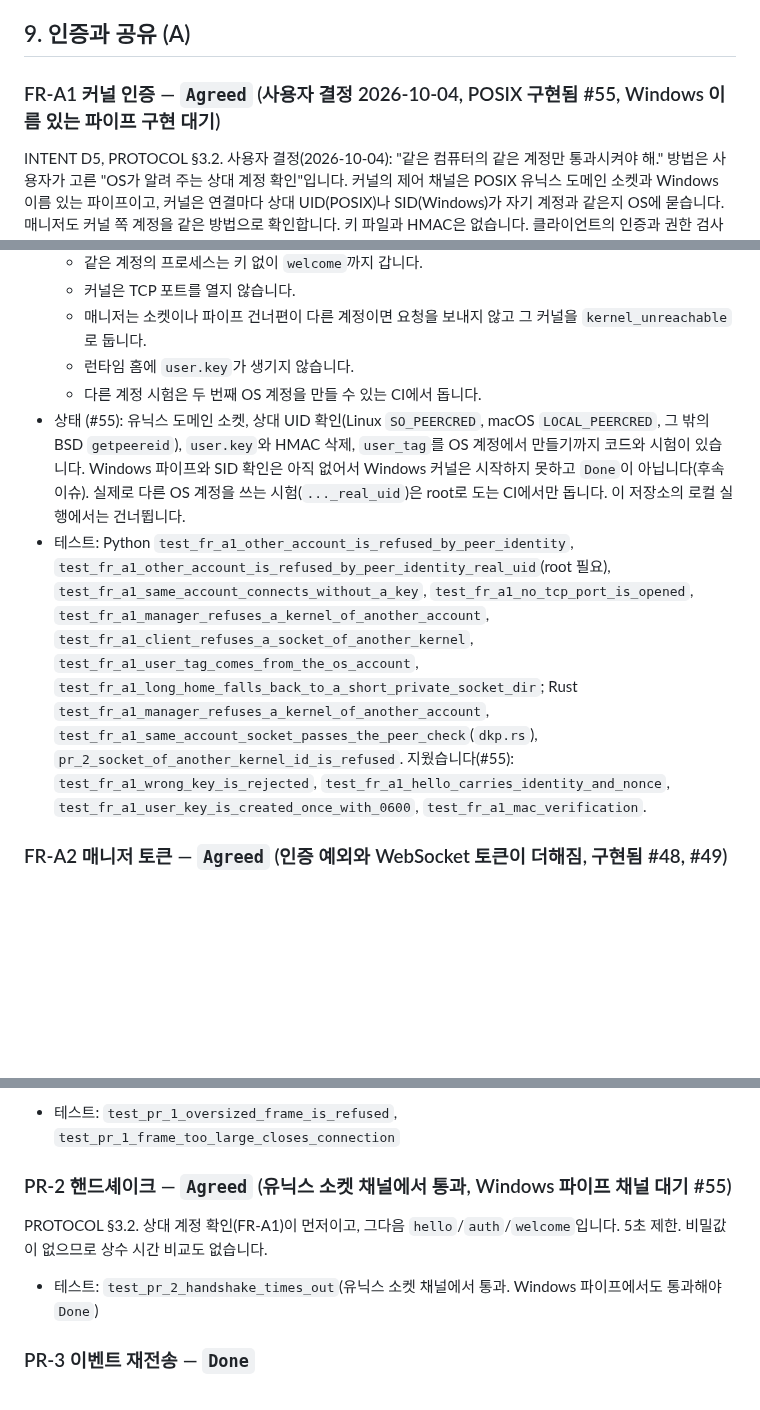
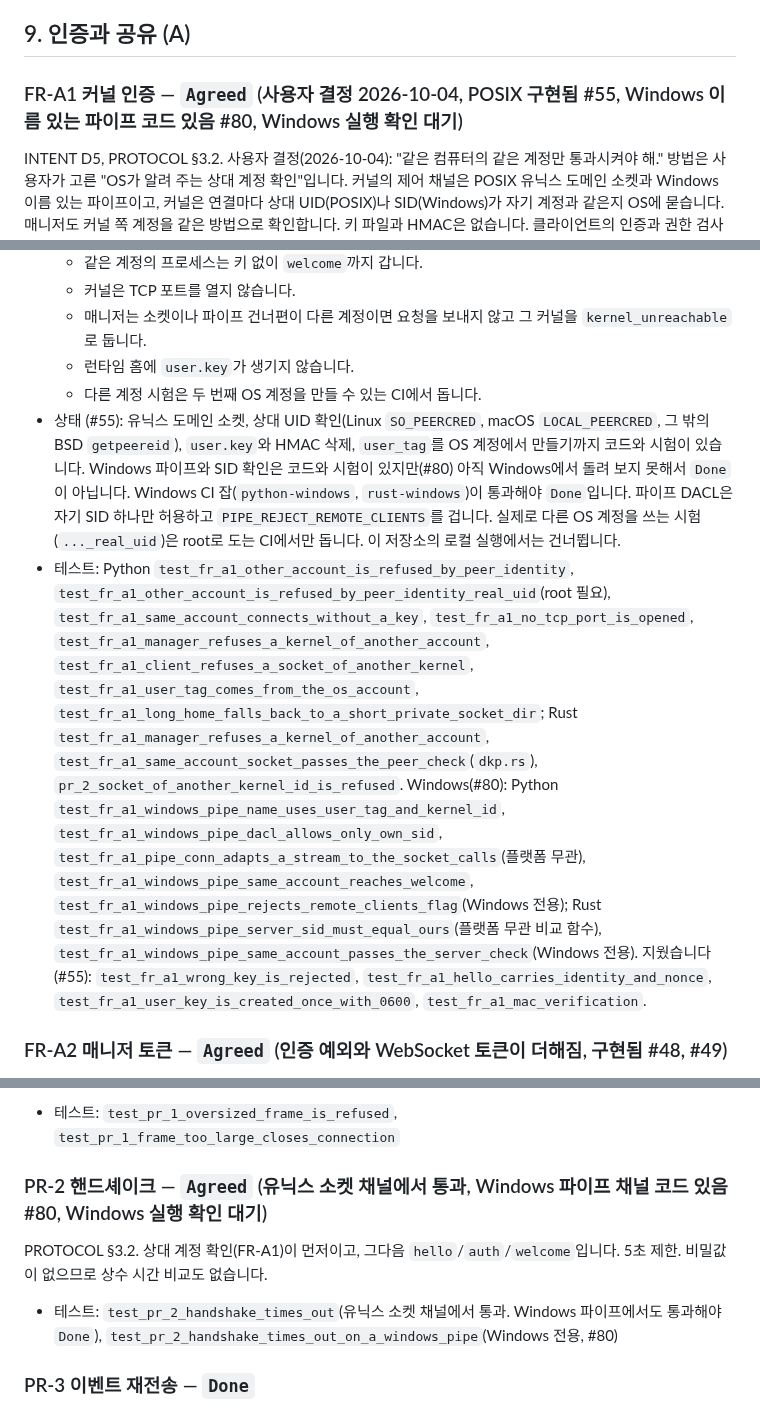
Before and after one commit to DarkPyonix/darkpyonix, a Markdown page: docs/SPEC.md, 3 parts joined by grey strips. Drawn GitHub-style; blank space fills up the shorter version.

Commit message:
Docs: Specify the Windows named-pipe control channel (FR-A1, PR-2, #80)

```diff
--- a/docs/SPEC.md
+++ b/docs/SPEC.md
@@ -396,7 +396,7 @@ INTENT D6, PROTOCOL §3.7. 사용자 결정: "스트림만 넘김". 매니저는
 
 ## 9. 인증과 공유 (A)
 
-### FR-A1 커널 인증 — `Agreed` (사용자 결정 2026-10-04, POSIX 구현됨 #55, Windows 이름 있는 파이프 구현 대기)
+### FR-A1 커널 인증 — `Agreed` (사용자 결정 2026-10-04, POSIX 구현됨 #55, Windows 이름 있는 파이프 코드 있음 #80, Windows 실행 확인 대기)
 INTENT D5, PROTOCOL §3.2. 사용자 결정(2026-10-04): "같은 컴퓨터의 같은 계정만 통과시켜야 해." 방법은 사용자가 고른 "OS가 알려 주는 상대 계정 확인"입니다. 커널의 제어 채널은 POSIX 유닉스 도메인 소켓과 Windows 이름 있는 파이프이고, 커널은 연결마다 상대 UID(POSIX)나 SID(Windows)가 자기 계정과 같은지 OS에 묻습니다. 매니저도 커널 쪽 계정을 같은 방법으로 확인합니다. 키 파일과 HMAC은 없습니다. 클라이언트의 인증과 권한 검사는 매니저가 하고, 커널은 매니저를 믿습니다.
 - 수용 기준(사용 가능한 모든 인터프리터, POSIX와 Windows):
   - 다른 OS 계정의 프로세스가 커널의 소켓이나 파이프에 붙으면 커널은 프레임을 하나도 보내지 않고 닫습니다.
@@ -405,8 +405,8 @@ INTENT D5, PROTOCOL §3.2. 사용자 결정(2026-10-04): "같은 컴퓨터의
   - 매니저는 소켓이나 파이프 건너편이 다른 계정이면 요청을 보내지 않고 그 커널을 `kernel_unreachable`로 둡니다.
   - 런타임 홈에 `user.key`가 생기지 않습니다.
   - 다른 계정 시험은 두 번째 OS 계정을 만들 수 있는 CI에서 돕니다.
-- 상태 (#55): 유닉스 도메인 소켓, 상대 UID 확인(Linux `SO_PEERCRED`, macOS `LOCAL_PEERCRED`, 그 밖의 BSD `getpeereid`), `user.key`와 HMAC 삭제, `user_tag`를 OS 계정에서 만들기까지 코드와 시험이 있습니다. Windows 파이프와 SID 확인은 아직 없어서 Windows 커널은 시작하지 못하고 `Done`이 아닙니다(후속 이슈). 실제로 다른 OS 계정을 쓰는 시험(`..._real_uid`)은 root로 도는 CI에서만 돕니다. 이 저장소의 로컬 실행에서는 건너뜁니다.
-- 테스트: Python `test_fr_a1_other_account_is_refused_by_peer_identity`, `test_fr_a1_other_account_is_refused_by_peer_identity_real_uid`(root 필요), `test_fr_a1_same_account_connects_without_a_key`, `test_fr_a1_no_tcp_port_is_opened`, `test_fr_a1_manager_refuses_a_kernel_of_another_account`, `test_fr_a1_client_refuses_a_socket_of_another_kernel`, `test_fr_a1_user_tag_comes_from_the_os_account`, `test_fr_a1_long_home_falls_back_to_a_short_private_socket_dir`; Rust `test_fr_a1_manager_refuses_a_kernel_of_another_account`, `test_fr_a1_same_account_socket_passes_the_peer_check`(`dkp.rs`), `pr_2_socket_of_another_kernel_id_is_refused`. 지웠습니다(#55): `test_fr_a1_wrong_key_is_rejected`, `test_fr_a1_hello_carries_identity_and_nonce`, `test_fr_a1_user_key_is_created_once_with_0600`, `test_fr_a1_mac_verification`.
+- 상태 (#55): 유닉스 도메인 소켓, 상대 UID 확인(Linux `SO_PEERCRED`, macOS `LOCAL_PEERCRED`, 그 밖의 BSD `getpeereid`), `user.key`와 HMAC 삭제, `user_tag`를 OS 계정에서 만들기까지 코드와 시험이 있습니다. Windows 파이프와 SID 확인은 코드와 시험이 있지만(#80) 아직 Windows에서 돌려 보지 못해서 `Done`이 아닙니다. Windows CI 잡(`python-windows`, `rust-windows`)이 통과해야 `Done`입니다. 파이프 DACL은 자기 SID 하나만 허용하고 `PIPE_REJECT_REMOTE_CLIENTS`를 겁니다. 실제로 다른 OS 계정을 쓰는 시험(`..._real_uid`)은 root로 도는 CI에서만 돕니다. 이 저장소의 로컬 실행에서는 건너뜁니다.
+- 테스트: Python `test_fr_a1_other_account_is_refused_by_peer_identity`, `test_fr_a1_other_account_is_refused_by_peer_identity_real_uid`(root 필요), `test_fr_a1_same_account_connects_without_a_key`, `test_fr_a1_no_tcp_port_is_opened`, `test_fr_a1_manager_refuses_a_kernel_of_another_account`, `test_fr_a1_client_refuses_a_socket_of_another_kernel`, `test_fr_a1_user_tag_comes_from_the_os_account`, `test_fr_a1_long_home_falls_back_to_a_short_private_socket_dir`; Rust `test_fr_a1_manager_refuses_a_kernel_of_another_account`, `test_fr_a1_same_account_socket_passes_the_peer_check`(`dkp.rs`), `pr_2_socket_of_another_kernel_id_is_refused`. Windows(#80): Python `test_fr_a1_windows_pipe_name_uses_user_tag_and_kernel_id`, `test_fr_a1_windows_pipe_dacl_allows_only_own_sid`, `test_fr_a1_pipe_conn_adapts_a_stream_to_the_socket_calls`(플랫폼 무관), `test_fr_a1_windows_pipe_same_account_reaches_welcome`, `test_fr_a1_windows_pipe_rejects_remote_clients_flag`(Windows 전용); Rust `test_fr_a1_windows_pipe_server_sid_must_equal_ours`(플랫폼 무관 비교 함수), `test_fr_a1_windows_pipe_same_account_passes_the_server_check`(Windows 전용). 지웠습니다(#55): `test_fr_a1_wrong_key_is_rejected`, `test_fr_a1_hello_carries_identity_and_nonce`, `test_fr_a1_user_key_is_created_once_with_0600`, `test_fr_a1_mac_verification`.
 
 ### FR-A2 매니저 토큰 — `Agreed` (인증 예외와 WebSocket 토큰이 더해짐, 구현됨 #48, #49)
 모든 HTTP 요청은 `Authorization: Bearer <token>`이 필요합니다. 헤더를 붙일 수 없는 SSE(`EventSource`), 2025 WebSocket 동기화(`/api/ws/kernels/{kernel_id}?token=`, FR-S9)와 공유 링크만 `?token=`을 받습니다. `/health`와 2025 인증 계열의 넷만 `Authorization: Bearer` 없이 열립니다. 초기 토큰 발급(FR-A6)은 인증이 없고, 매니저 로그인 `GET /api/auth`와 마스터 토큰 재설정 `PUT /api/auth/tokens/master`(FR-A4)는 `Authorization: Basic`의 비밀번호로, 커널 로그인 `POST /api/kernels/{kernel_id}/tokens/auth`(FR-A6)는 본문의 비밀번호로 인증합니다.
@@ -739,9 +739,9 @@ INTENT D16. 매니저와 허브의 REST 경로에는 버전 조각(`v1`, `v2`,
 PROTOCOL §3.1. 64 MiB를 넘는 프레임은 거절합니다.
 - 테스트: `test_pr_1_oversized_frame_is_refused`, `test_pr_1_frame_too_large_closes_connection`
 
-### PR-2 핸드셰이크 — `Agreed` (유닉스 소켓 채널에서 통과, Windows 파이프 채널 대기 #55)
+### PR-2 핸드셰이크 — `Agreed` (유닉스 소켓 채널에서 통과, Windows 파이프 채널 코드 있음 #80, Windows 실행 확인 대기)
 PROTOCOL §3.2. 상대 계정 확인(FR-A1)이 먼저이고, 그다음 `hello`/`auth`/`welcome`입니다. 5초 제한. 비밀값이 없으므로 상수 시간 비교도 없습니다.
-- 테스트: `test_pr_2_handshake_times_out`(유닉스 소켓 채널에서 통과. Windows 파이프에서도 통과해야 `Done`)
+- 테스트: `test_pr_2_handshake_times_out`(유닉스 소켓 채널에서 통과. Windows 파이프에서도 통과해야 `Done`), `test_pr_2_handshake_times_out_on_a_windows_pipe`(Windows 전용, #80)
 
 ### PR-3 이벤트 재전송 — `Done`
 PROTOCOL §3.4. 링 버퍼와 `replay_truncated`. 읽지 않는 구독자가 있어도 이벤트를 내는 쪽은 막히지 않습니다(클라이언트별 송신 버퍼, 64 MiB를 넘으면 그 클라이언트를 끊음).
```
Also changed, not shown: docs/PROTOCOL.md (+2 -2 lines).
